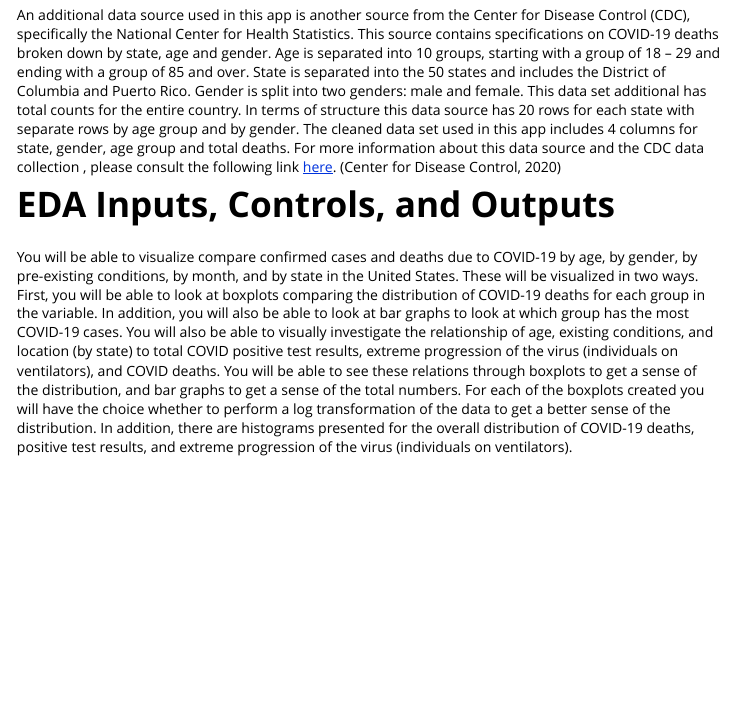
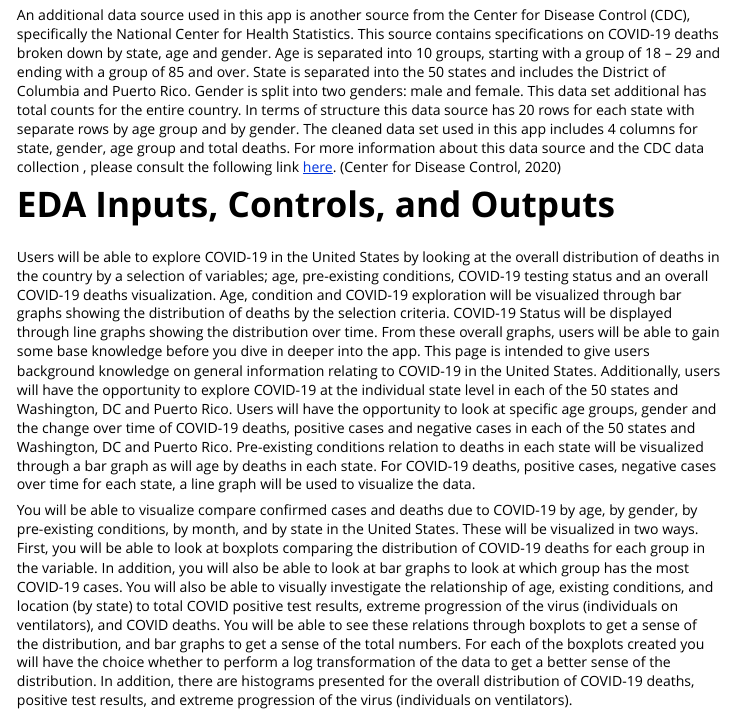
Before and after one commit to Khayy/FinalPRoject-Covid, an R Markdown document (vignettes/vignette.Rmd): the page in a window 1100 px wide, from 1630 px down. The pictures show the output file vignettes/vignette.html that the author committed with the source, opened offline.

Commit message:
adddd eda updates to vignette

```diff
--- a/vignettes/vignette.Rmd
+++ b/vignettes/vignette.Rmd
@@ -46,6 +46,7 @@ Another source used is from the U.S. Census. This source contains information re
 An additional data source used in this app is another source from the Center for Disease Control (CDC), specifically the National Center for Health Statistics. This source contains specifications on COVID-19 deaths broken down by state, age and gender. Age is separated into 10 groups, starting with a group of 18 – 29 and ending with a group of 85 and over. State is separated into the 50 states and includes the District of Columbia and Puerto Rico. Gender is split into two genders: male and female. This data set additional has total counts for the entire country. In terms of structure this data source has 20 rows for each state with separate rows by age group and by gender. The cleaned data set used in this app includes 4 columns for state, gender, age group and total deaths. For more information about this data source and the CDC data collection , please consult the following link [here](https://data.cdc.gov/NCHS/Provisional-COVID-19-Death-Counts-by-Sex-Age-and-S/9bhg-hcku). (Center for Disease Control, 2020)
 
 # EDA Inputs, Controls, and Outputs
+Users will be able to explore COVID-19 in the United States by looking at the overall distribution of deaths in the country by a selection of variables; age, pre-existing conditions, COVID-19 testing status and an overall COVID-19 deaths visualization. Age, condition and COVID-19 exploration will be visualized through bar graphs showing the distribution of deaths by the selection criteria. COVID-19 Status will be displayed through line graphs showing the distribution over time. From these overall graphs, users will be able to gain some base knowledge before you dive in deeper into the app. This page is intended to give users background knowledge on general information relating to COVID-19 in the United States. Additionally, users will have the opportunity to explore COVID-19 at the individual state level in each of the 50 states and Washington, DC and Puerto Rico. Users will have the opportunity to look at specific age groups, gender and the change over time of COVID-19 deaths, positive cases and negative cases in each of the 50 states and Washington, DC and Puerto Rico. Pre-existing conditions relation to deaths in each state will be visualized through a bar graph as will age by deaths in each state. For COVID-19 deaths, positive cases, negative cases over time for each state, a line graph will be used to visualize the data.
 
 You will be able to visualize compare confirmed cases and deaths due to COVID-19 by age, by gender, by pre-existing conditions, by month, and by state in the United States. These will be visualized in two ways. First, you will be able to look at boxplots comparing the distribution of COVID-19 deaths for each group in the variable. In addition, you will also be able to look at bar graphs to look at which group has the most COVID-19 cases. You will also be able to visually investigate the relationship of age, existing conditions, and location (by state) to total COVID positive test results, extreme progression of the virus (individuals on ventilators), and COVID deaths. You will be able to see these relations through boxplots to get a sense of the distribution, and bar graphs to get a sense of the total numbers. For each of the boxplots created you will have the choice whether to perform a log transformation of the data to get a better sense of the distribution. In addition, there are histograms presented for the overall distribution of COVID-19 deaths, positive test results, and extreme progression of the virus (individuals on ventilators).
 
```
Also changed, not shown: vignettes/vignette.html.
